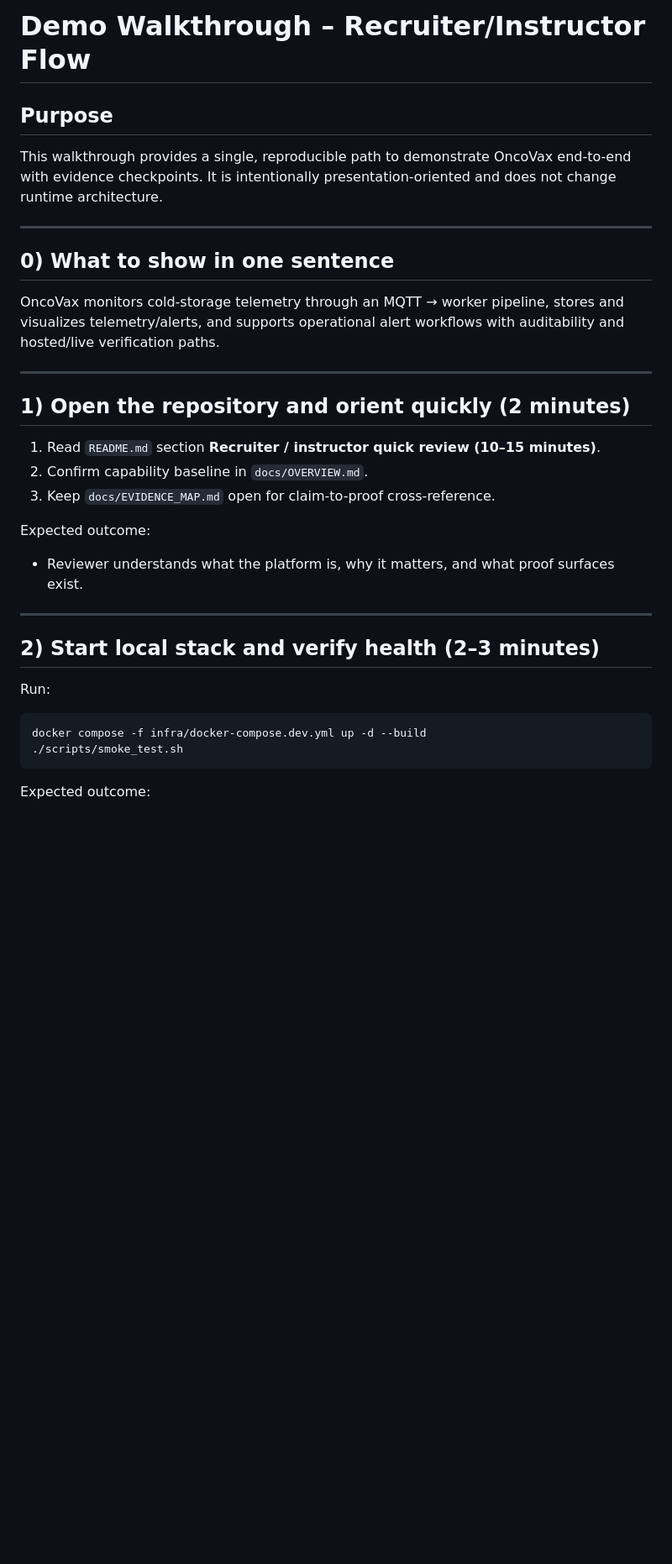
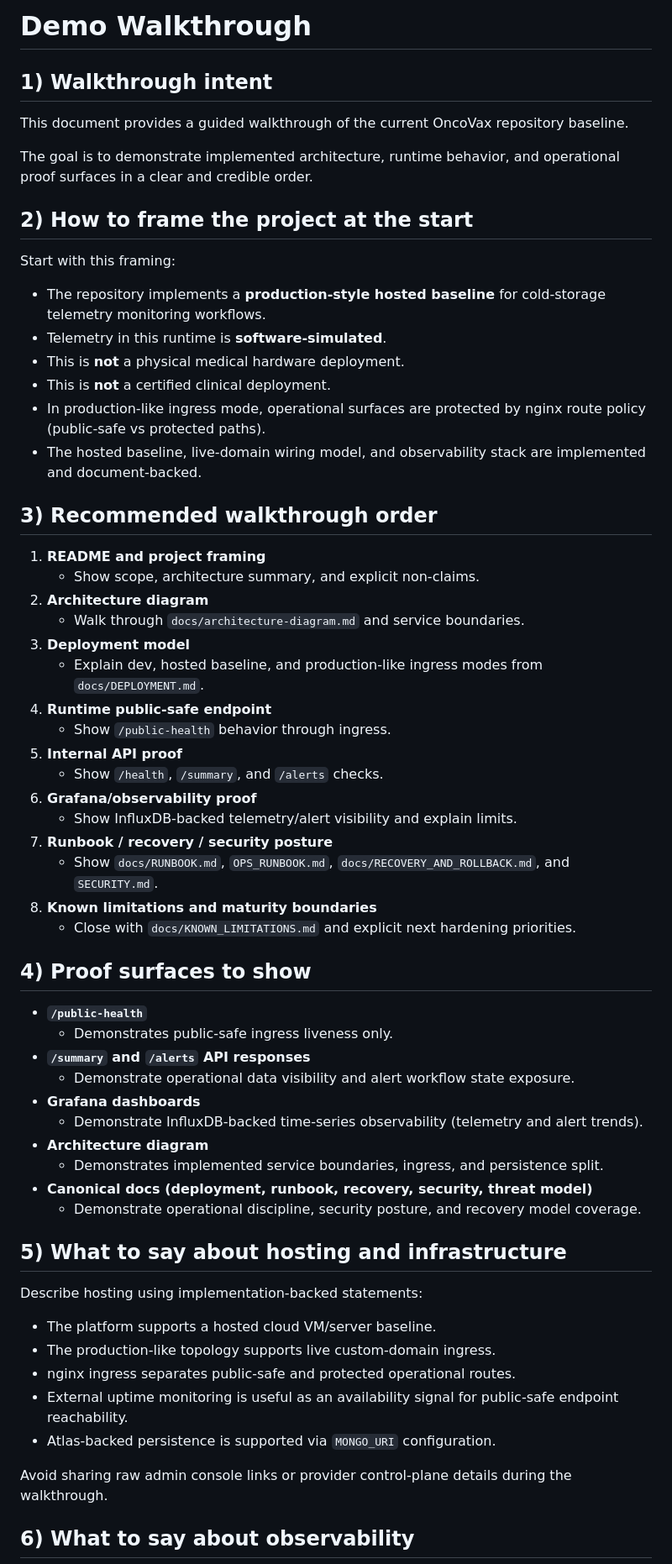
Before and after one commit to vlad12-k/oncovax-iot-platform, a Markdown page: docs/DEMO_WALKTHROUGH.md, the part around one of its changes. Shown at 84% size. Rendered like a GitHub page; blank space fills up the shorter version.

````diff
--- a/docs/DEMO_WALKTHROUGH.md
+++ b/docs/DEMO_WALKTHROUGH.md
@@ -1,38 +1,65 @@
-# Demo Walkthrough – Recruiter/Instructor Flow
+# Demo Walkthrough
 
-## Purpose
+## 1) Walkthrough intent
 
-This walkthrough provides a single, reproducible path to demonstrate OncoVax end-to-end with evidence checkpoints.
-It is intentionally presentation-oriented and does not change runtime architecture.
+This document provides a guided walkthrough of the current OncoVax repository baseline.
 
----
+The goal is to demonstrate implemented architecture, runtime behavior, and operational proof surfaces in a clear and credible order.
 
-## 0) What to show in one sentence
+## 2) How to frame the project at the start
 
-OncoVax monitors cold-storage telemetry through an MQTT → worker pipeline, stores and visualizes telemetry/alerts, and supports operational alert workflows with auditability and hosted/live verification paths.
+Start with this framing:
 
----
+- The repository implements a **production-style hosted baseline** for cold-storage telemetry monitoring workflows.
+- Telemetry in this runtime is **software-simulated**.
+- This is **not** a physical medical hardware deployment.
+- This is **not** a certified clinical deployment.
+- In production-like ingress mode, operational surfaces are protected by nginx route policy (public-safe vs protected paths).
+- The hosted baseline, live-domain wiring model, and observability stack are implemented and document-backed.
 
-## 1) Open the repository and orient quickly (2 minutes)
+## 3) Recommended walkthrough order
 
-1. Read `README.md` section **Recruiter / instructor quick review (10–15 minutes)**.
-2. Confirm capability baseline in `docs/OVERVIEW.md`.
-3. Keep `docs/EVIDENCE_MAP.md` open for claim-to-proof cross-reference.
+1. **README and project framing**
+   - Show scope, architecture summary, and explicit non-claims.
+2. **Architecture diagram**
+   - Walk through `docs/architecture-diagram.md` and service boundaries.
+3. **Deployment model**
+   - Explain dev, hosted baseline, and production-like ingress modes from `docs/DEPLOYMENT.md`.
+4. **Runtime public-safe endpoint**
+   - Show `/public-health` behavior through ingress.
+5. **Internal API proof**
+   - Show `/health`, `/summary`, and `/alerts` checks.
+6. **Grafana/observability proof**
+   - Show InfluxDB-backed telemetry/alert visibility and explain limits.
+7. **Runbook / recovery / security posture**
+   - Show `docs/RUNBOOK.md`, `OPS_RUNBOOK.md`, `docs/RECOVERY_AND_ROLLBACK.md`, and `SECURITY.md`.
+8. **Known limitations and maturity boundaries**
+   - Close with `docs/KNOWN_LIMITATIONS.md` and explicit next hardening priorities.
 
-Expected outcome:
+## 4) Proof surfaces to show
 
-- Reviewer understands what the platform is, why it matters, and what proof surfaces exist.
+- **`/public-health`**
+  - Demonstrates public-safe ingress liveness only.
+- **`/summary` and `/alerts` API responses**
+  - Demonstrate operational data visibility and alert workflow state exposure.
+- **Grafana dashboards**
+  - Demonstrate InfluxDB-backed time-series observability (telemetry and alert trends).
+- **Architecture diagram**
+  - Demonstrates implemented service boundaries, ingress, and persistence split.
+- **Canonical docs (deployment, runbook, recovery, security, threat model)**
+  - Demonstrate operational discipline, security posture, and recovery model coverage.
 
----
+## 5) What to say about hosting and infrastructure
 
-## 2) Start local stack and verify health (2–3 minutes)
+Describe hosting using implementation-backed statements:
 
-Run:
+- The platform supports a hosted cloud VM/server baseline.
+- The production-like topology supports live custom-domain ingress.
+- nginx ingress separates public-safe and protected operational routes.
+- External uptime monitoring is useful as an availability signal for public-safe endpoint reachability.
+- Atlas-backed persistence is supported via `MONGO_URI` configuration.
 
-```bash
-docker compose -f infra/docker-compose.dev.yml up -d --build
-./scripts/smoke_test.sh
-```
+Avoid sharing raw admin console links or provider control-plane details during the walkthrough.
 
-Expected outcome:
+## 6) What to say about observability
 
````
Also changed, not shown: other parts of docs/DEMO_WALKTHROUGH.md (+21 -119 lines).
